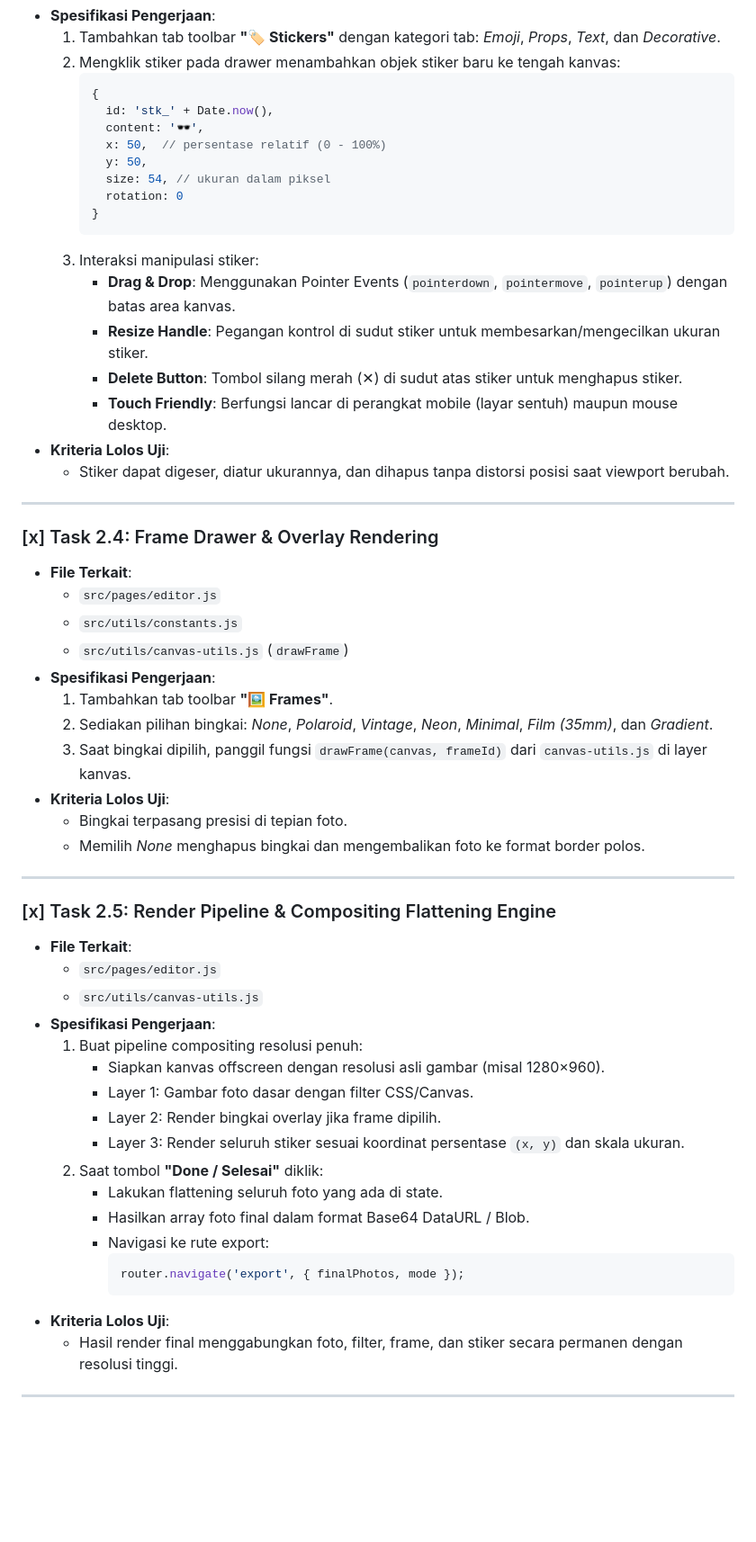
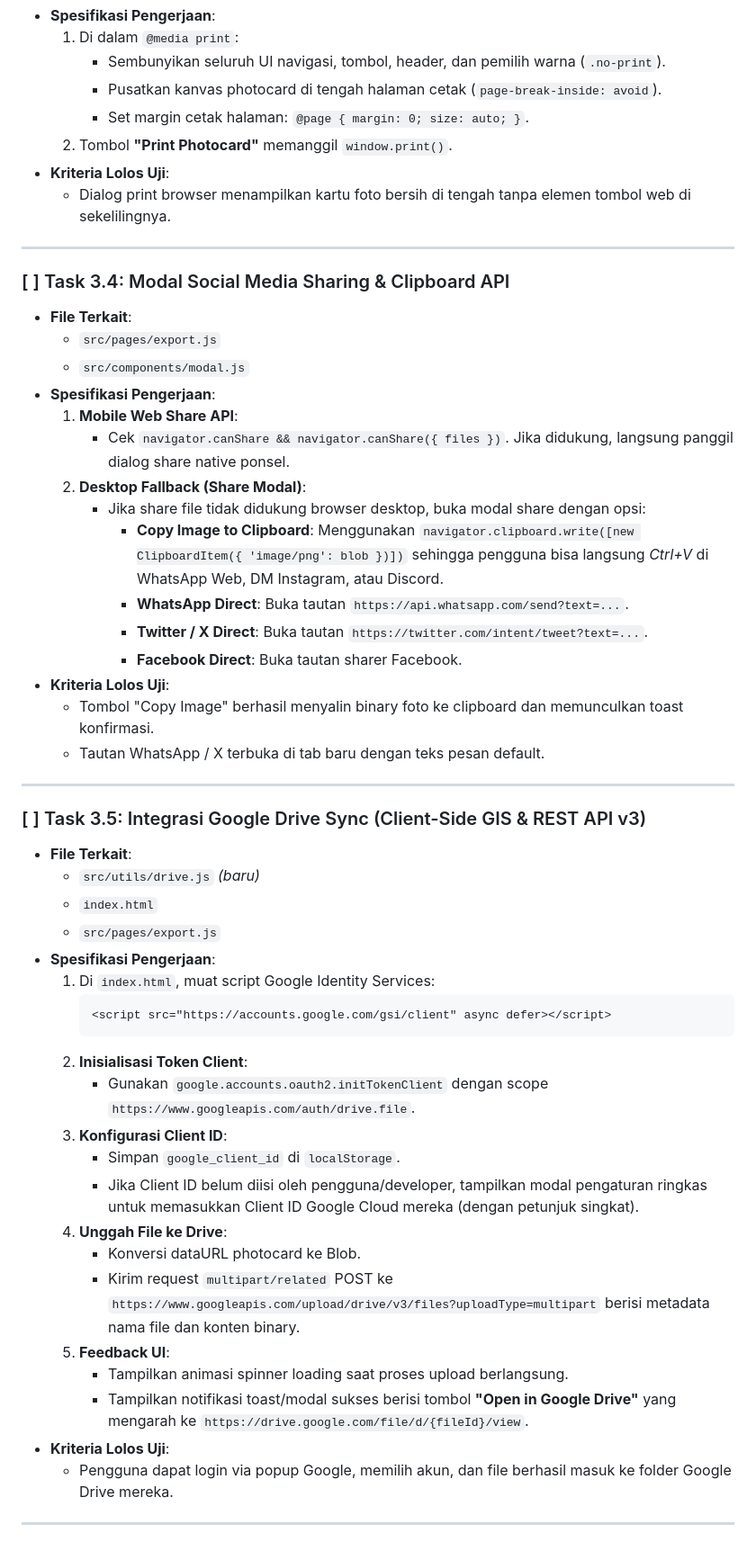
Before and after one commit to ardhitosaputra/photo-studio-project, a Markdown page: issue.md, the part around one of its changes. Shown at 90% size. Drawn GitHub-style; blank space fills up the shorter version.

Commit message:
docs: update issue.md with Phase 3 Export, Print & Drive implementation guide

````diff
--- a/issue.md
+++ b/issue.md
@@ -67,60 +63,56 @@ Mentransformasikan halaman editor dari tampilan preview mentah menjadi **Studio
 - **Spesifikasi Pengerjaan**:
-  1. Tambahkan tab toolbar **"🏷️ Stickers"** dengan kategori tab: *Emoji*, *Props*, *Text*, dan *Decorative*.
-  2. Mengklik stiker pada drawer menambahkan objek stiker baru ke tengah kanvas:
-     ```javascript
-     {
-       id: 'stk_' + Date.now(),
-       content: '🕶️',
-       x: 50,  // persentase relatif (0 - 100%)
-       y: 50,
-       size: 54, // ukuran dalam piksel
-       rotation: 0
-     }
-     ```
-  3. Interaksi manipulasi stiker:
-     - **Drag & Drop**: Menggunakan Pointer Events (`pointerdown`, `pointermove`, `pointerup`) dengan batas area kanvas.
-     - **Resize Handle**: Pegangan kontrol di sudut stiker untuk membesarkan/mengecilkan ukuran stiker.
-     - **Delete Button**: Tombol silang merah (✕) di sudut atas stiker untuk menghapus stiker.
-     - **Touch Friendly**: Berfungsi lancar di perangkat mobile (layar sentuh) maupun mouse desktop.
+  1. Di dalam `@media print`:
+     - Sembunyikan seluruh UI navigasi, tombol, header, dan pemilih warna (`.no-print`).
+     - Pusatkan kanvas photocard di tengah halaman cetak (`page-break-inside: avoid`).
+     - Set margin cetak halaman: `@page { margin: 0; size: auto; }`.
+  2. Tombol **"Print Photocard"** memanggil `window.print()`.
 - **Kriteria Lolos Uji**:
-  - Stiker dapat digeser, diatur ukurannya, dan dihapus tanpa distorsi posisi saat viewport berubah.
+  - Dialog print browser menampilkan kartu foto bersih di tengah tanpa elemen tombol web di sekelilingnya.
 
 ---
 
-### [x] Task 2.4: Frame Drawer & Overlay Rendering
+### [ ] Task 3.4: Modal Social Media Sharing & Clipboard API
 - **File Terkait**:
-  - `src/pages/editor.js`
-  - `src/utils/constants.js`
-  - `src/utils/canvas-utils.js` (`drawFrame`)
+  - `src/pages/export.js`
+  - `src/components/modal.js`
 - **Spesifikasi Pengerjaan**:
-  1. Tambahkan tab toolbar **"🖼️ Frames"**.
-  2. Sediakan pilihan bingkai: *None*, *Polaroid*, *Vintage*, *Neon*, *Minimal*, *Film (35mm)*, dan *Gradient*.
-  3. Saat bingkai dipilih, panggil fungsi `drawFrame(canvas, frameId)` dari `canvas-utils.js` di layer kanvas.
+  1. **Mobile Web Share API**:
+     - Cek `navigator.canShare && navigator.canShare({ files })`. Jika didukung, langsung panggil dialog share native ponsel.
+  2. **Desktop Fallback (Share Modal)**:
+     - Jika share file tidak didukung browser desktop, buka modal share dengan opsi:
+       - **Copy Image to Clipboard**: Menggunakan `navigator.clipboard.write([new ClipboardItem({ 'image/png': blob })])` sehingga pengguna bisa langsung *Ctrl+V* di WhatsApp Web, DM Instagram, atau Discord.
+       - **WhatsApp Direct**: Buka tautan `https://api.whatsapp.com/send?text=...`.
+       - **Twitter / X Direct**: Buka tautan `https://twitter.com/intent/tweet?text=...`.
+       - **Facebook Direct**: Buka tautan sharer Facebook.
 - **Kriteria Lolos Uji**:
-  - Bingkai terpasang presisi di tepian foto.
-  - Memilih *None* menghapus bingkai dan mengembalikan foto ke format border polos.
+  - Tombol "Copy Image" berhasil menyalin binary foto ke clipboard dan memunculkan toast konfirmasi.
+  - Tautan WhatsApp / X terbuka di tab baru dengan teks pesan default.
 
 ---
 
-### [x] Task 2.5: Render Pipeline & Compositing Flattening Engine
+### [ ] Task 3.5: Integrasi Google Drive Sync (Client-Side GIS & REST API v3)
 - **File Terkait**:
-  - `src/pages/editor.js`
-  - `src/utils/canvas-utils.js`
+  - `src/utils/drive.js` *(baru)*
+  - `index.html`
+  - `src/pages/export.js`
 - **Spesifikasi Pengerjaan**:
-  1. Buat pipeline compositing resolusi penuh:
-     - Siapkan kanvas offscreen dengan resolusi asli gambar (misal 1280×960).
-     - Layer 1: Gambar foto dasar dengan filter CSS/Canvas.
-     - Layer 2: Render bingkai overlay jika frame dipilih.
-     - Layer 3: Render seluruh stiker sesuai koordinat persentase `(x, y)` dan skala ukuran.
-  2. Saat tombol **"Done / Selesai"** diklik:
-     - Lakukan flattening seluruh foto yang ada di state.
-     - Hasilkan array foto final dalam format Base64 DataURL / Blob.
-     - Navigasi ke rute export:
-       ```javascript
-       router.navigate('export', { finalPhotos, mode });
-       ```
+  1. Di `index.html`, muat script Google Identity Services:
+     ```html
+     <script src="https://accounts.google.com/gsi/client" async defer></script>
+     ```
+  2. **Inisialisasi Token Client**:
+     - Gunakan `google.accounts.oauth2.initTokenClient` dengan scope `https://www.googleapis.com/auth/drive.file`.
+  3. **Konfigurasi Client ID**:
+     - Simpan `google_client_id` di `localStorage`.
+     - Jika Client ID belum diisi oleh pengguna/developer, tampilkan modal pengaturan ringkas untuk memasukkan Client ID Google Cloud mereka (dengan petunjuk singkat).
+  4. **Unggah File ke Drive**:
+     - Konversi dataURL photocard ke Blob.
+     - Kirim request `multipart/related` POST ke `https://www.googleapis.com/upload/drive/v3/files?uploadType=multipart` berisi metadata nama file dan konten binary.
+  5. **Feedback UI**:
+     - Tampilkan animasi spinner loading saat proses upload berlangsung.
+     - Tampilkan notifikasi toast/modal sukses berisi tombol **"Open in Google Drive"** yang mengarah ke `https://drive.google.com/file/d/{fileId}/view`.
 - **Kriteria Lolos Uji**:
-  - Hasil render final menggabungkan foto, filter, frame, dan stiker secara permanen dengan resolusi tinggi.
+  - Pengguna dapat login via popup Google, memilih akun, dan file berhasil masuk ke folder Google Drive mereka.
 
 ---
 
````
Also changed, not shown: other parts of issue.md (+48 -64 lines).
